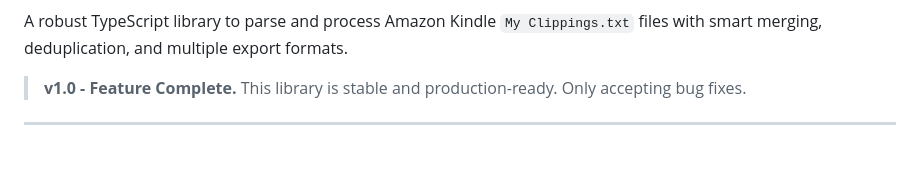
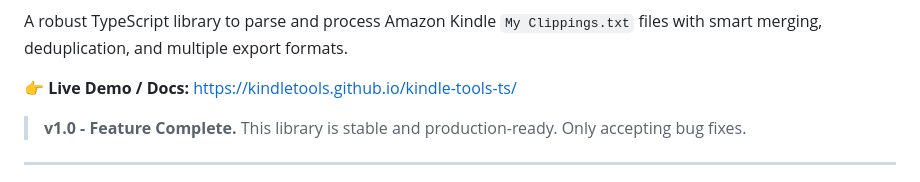
Before and after one commit to KindleTools/kindle-tools-ts, a Markdown page: README.md, the part around one of its changes. Rendered like a GitHub page; blank space fills up the shorter version.

Commit message:
docs: add GitHub Pages link and badge to README

```diff
--- a/README.md
+++ b/README.md
@@ -15,5 +16,7 @@
 
 A robust TypeScript library to parse and process Amazon Kindle `My Clippings.txt` files with smart merging, deduplication, and multiple export formats.
+
+👉 **Live Demo / Docs:** https://kindletools.github.io/kindle-tools-ts/
 
 > **v1.0 - Feature Complete.** This library is stable and production-ready. Only accepting bug fixes.
 
```
Also changed, not shown: other parts of README.md (+1 -0 lines).
